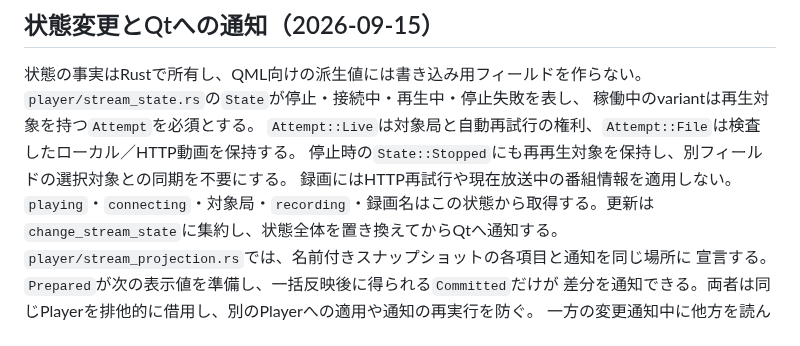
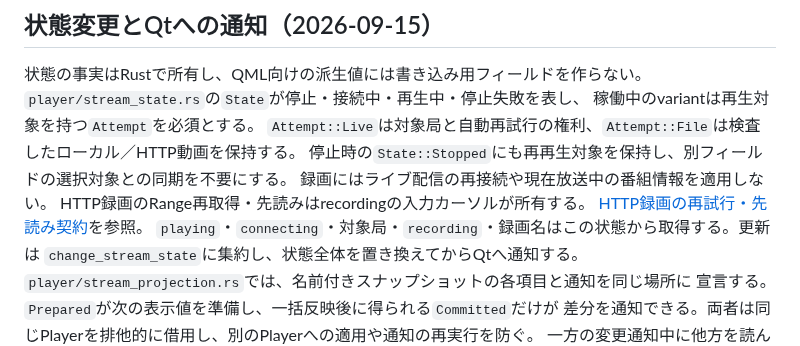
Before and after one commit to ouvill/NagameTV, a Markdown page: docs/architecture.md, the part around the change. Rendered like a GitHub page.

```diff
--- a/docs/architecture.md
+++ b/docs/architecture.md
@@ -149,7 +149,9 @@ PlayerのFFIにはQML公開APIと必要な型の参照を残し、他のモジ
 稼働中のvariantは再生対象を持つ`Attempt`を必須とする。
 `Attempt::Live`は対象局と自動再試行の権利、`Attempt::File`は検査したローカル／HTTP動画を保持する。
 停止時の`State::Stopped`にも再再生対象を保持し、別フィールドの選択対象との同期を不要にする。
-録画にはHTTP再試行や現在放送中の番組情報を適用しない。
+録画にはライブ配信の再接続や現在放送中の番組情報を適用しない。
+HTTP録画のRange再取得・先読みはrecordingの入力カーソルが所有する。
+[HTTP録画の再試行・先読み契約](recording-playback.md#http録画の再試行先読み契約2026-11-05)を参照。
 `playing`・`connecting`・対象局・`recording`・録画名はこの状態から取得する。更新は
 `change_stream_state`に集約し、状態全体を置き換えてからQtへ通知する。
 `player/stream_projection.rs`では、名前付きスナップショットの各項目と通知を同じ場所に
```
Also changed, not shown: docs/recording-playback.md (+38 -0 lines).
